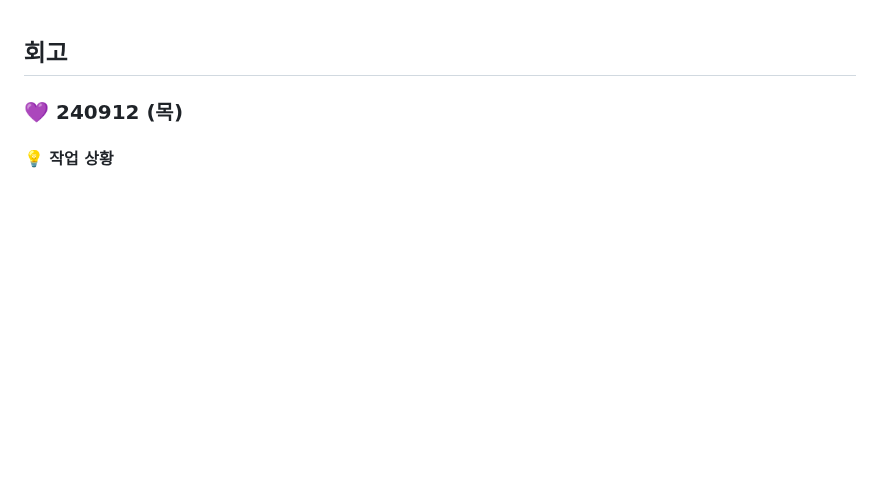
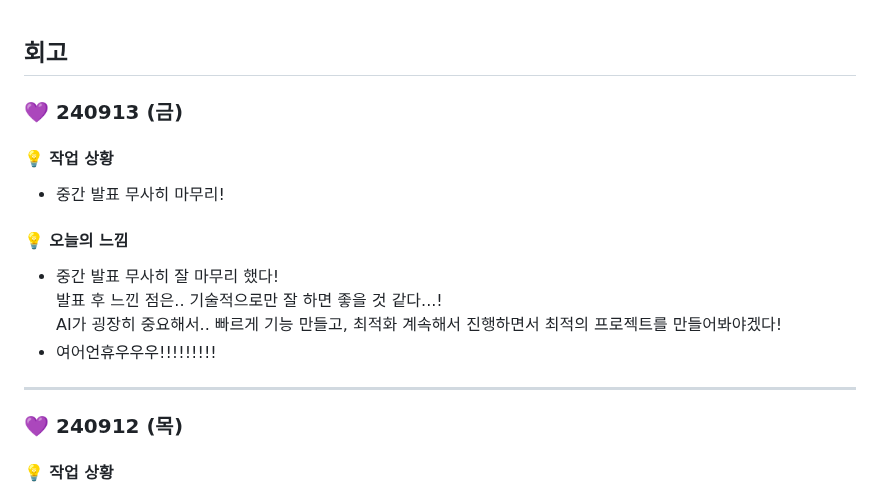
Before and after one commit to jungyeojinn/bbip, a Markdown page: 민예림/README.md, the part around the change. Rendered like a GitHub page; blank space fills up the shorter version.

Commit message:
docs: 240913 예림 README 업데이트

```diff
--- a/민예림/README.md
+++ b/민예림/README.md
@@ -1,4 +1,18 @@
 ## 회고
+
+### 💜 240913 (금)
+
+#### 💡 작업 상황
+- 중간 발표 무사히 마무리!
+
+#### 💡 오늘의 느낌
+- 중간 발표 무사히 잘 마무리 했다!<br>
+발표 후 느낀 점은.. 기술적으로만 잘 하면 좋을 것 같다...!<br>
+AI가 굉장히 중요해서.. 빠르게 기능 만들고, 최적화 계속해서 진행하면서 최적의 프로젝트를 만들어봐야겠다!
+- 여어언휴우우우!!!!!!!!!
+
+---
+
 
 ### 💜 240912 (목)
 
```
